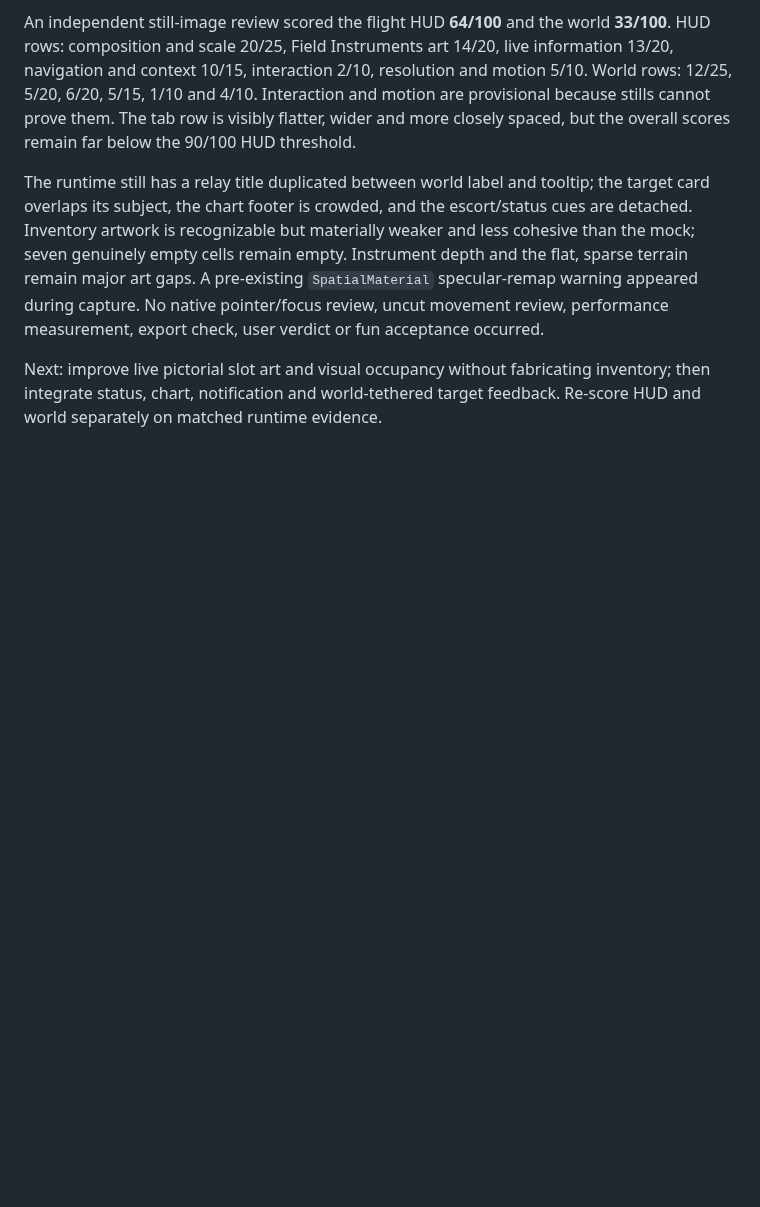
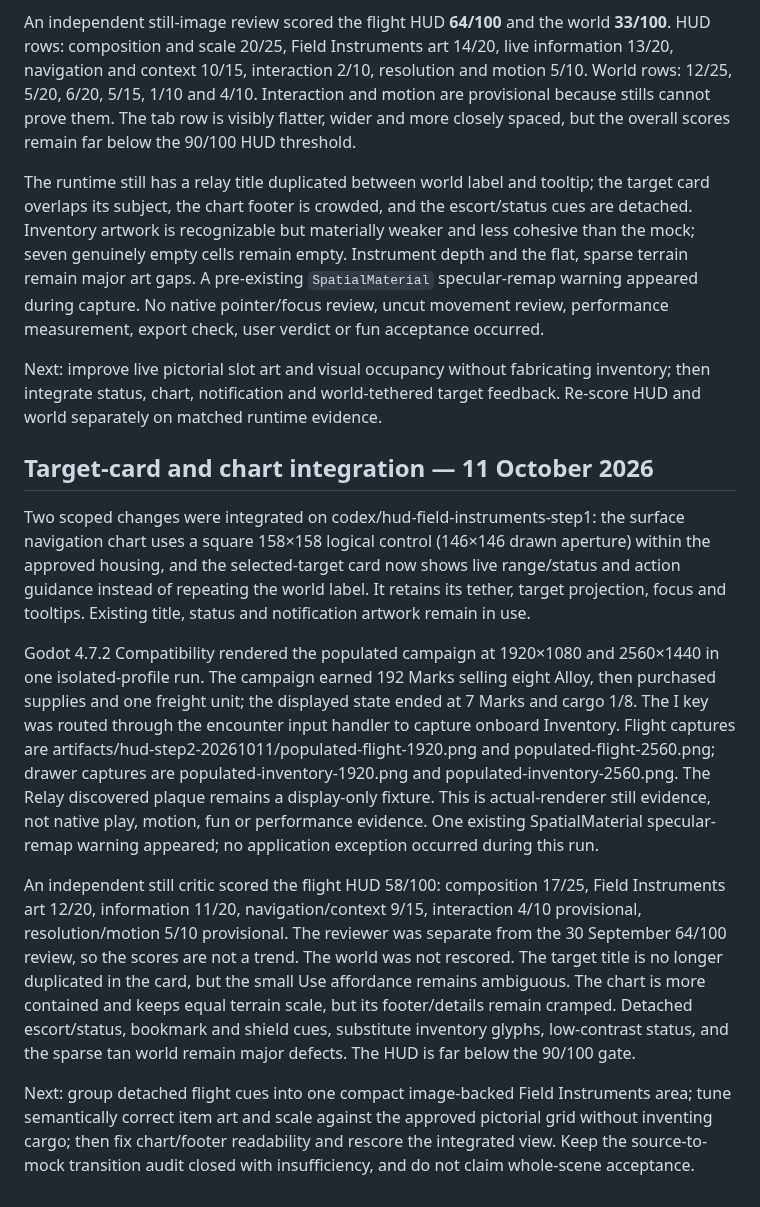
Before and after one commit to gcs2/colonybois, a Markdown page: docs/reviews/FLIGHT_HUD_REVIEW.md, the part around the change. Drawn GitHub-style; blank space fills up the shorter version.

Commit message:
docs: record HUD target and chart review

```diff
--- a/docs/reviews/FLIGHT_HUD_REVIEW.md
+++ b/docs/reviews/FLIGHT_HUD_REVIEW.md
@@ -105,3 +105,13 @@ An independent still-image review scored the flight HUD **64/100** and the world
 The runtime still has a relay title duplicated between world label and tooltip; the target card overlaps its subject, the chart footer is crowded, and the escort/status cues are detached. Inventory artwork is recognizable but materially weaker and less cohesive than the mock; seven genuinely empty cells remain empty. Instrument depth and the flat, sparse terrain remain major art gaps. A pre-existing `SpatialMaterial` specular-remap warning appeared during capture. No native pointer/focus review, uncut movement review, performance measurement, export check, user verdict or fun acceptance occurred.
 
 Next: improve live pictorial slot art and visual occupancy without fabricating inventory; then integrate status, chart, notification and world-tethered target feedback. Re-score HUD and world separately on matched runtime evidence.
+
+## Target-card and chart integration — 11 October 2026
+
+Two scoped changes were integrated on codex/hud-field-instruments-step1: the surface navigation chart uses a square 158×158 logical control (146×146 drawn aperture) within the approved housing, and the selected-target card now shows live range/status and action guidance instead of repeating the world label. It retains its tether, target projection, focus and tooltips. Existing title, status and notification artwork remain in use.
+
+Godot 4.7.2 Compatibility rendered the populated campaign at 1920×1080 and 2560×1440 in one isolated-profile run. The campaign earned 192 Marks selling eight Alloy, then purchased supplies and one freight unit; the displayed state ended at 7 Marks and cargo 1/8. The I key was routed through the encounter input handler to capture onboard Inventory. Flight captures are artifacts/hud-step2-20261011/populated-flight-1920.png and populated-flight-2560.png; drawer captures are populated-inventory-1920.png and populated-inventory-2560.png. The Relay discovered plaque remains a display-only fixture. This is actual-renderer still evidence, not native play, motion, fun or performance evidence. One existing SpatialMaterial specular-remap warning appeared; no application exception occurred during this run.
+
+An independent still critic scored the flight HUD 58/100: composition 17/25, Field Instruments art 12/20, information 11/20, navigation/context 9/15, interaction 4/10 provisional, resolution/motion 5/10 provisional. The reviewer was separate from the 30 September 64/100 review, so the scores are not a trend. The world was not rescored. The target title is no longer duplicated in the card, but the small Use affordance remains ambiguous. The chart is more contained and keeps equal terrain scale, but its footer/details remain cramped. Detached escort/status, bookmark and shield cues, substitute inventory glyphs, low-contrast status, and the sparse tan world remain major defects. The HUD is far below the 90/100 gate.
+
+Next: group detached flight cues into one compact image-backed Field Instruments area; tune semantically correct item art and scale against the approved pictorial grid without inventing cargo; then fix chart/footer readability and rescore the integrated view. Keep the source-to-mock transition audit closed with insufficiency, and do not claim whole-scene acceptance.
```
Also changed, not shown: docs/NEXT_SESSION.md (+6 -5 lines), docs/TASK_BOARD.md (+2 -2 lines).
